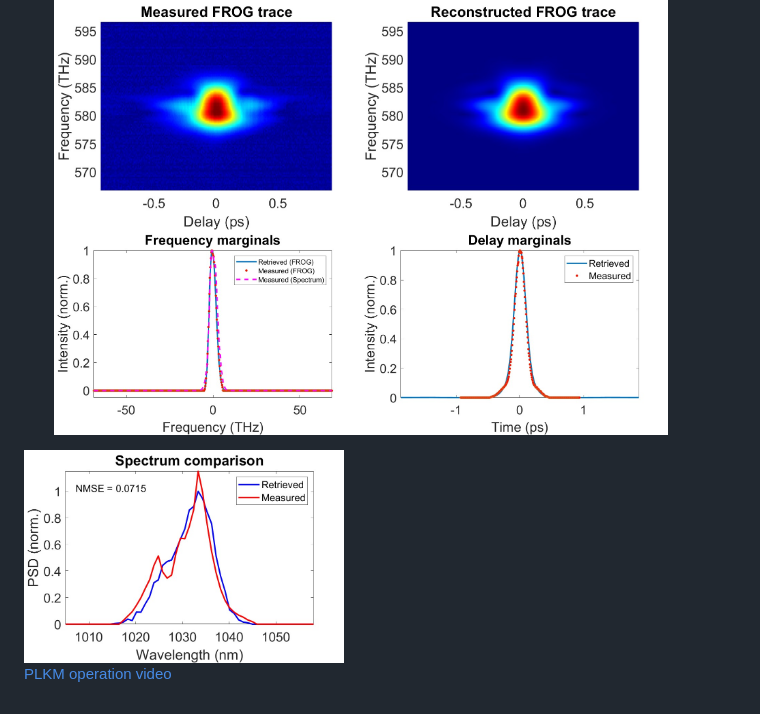
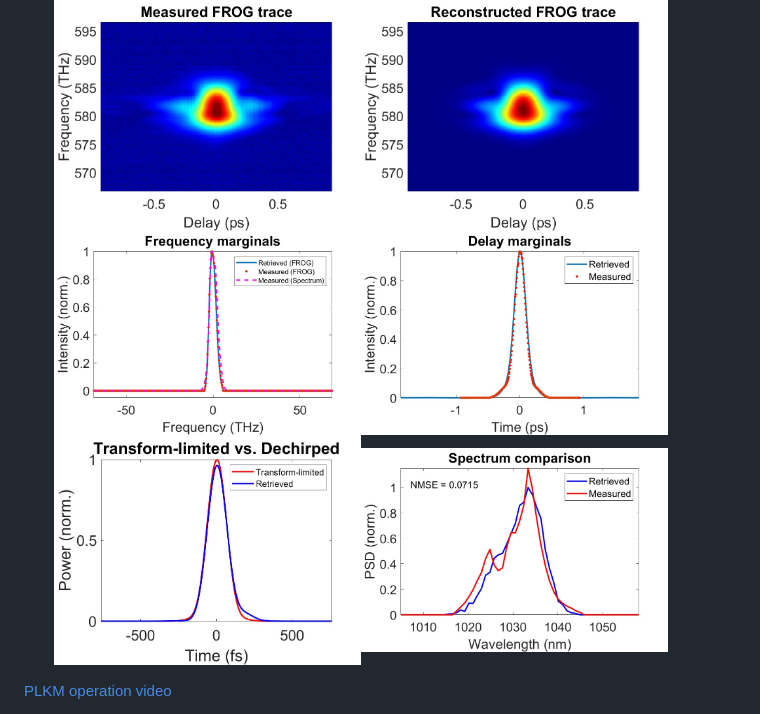
Before and after one commit to AaHaHaa/FROG_retrieval, a Markdown page: README.md, the part around the change. Drawn GitHub-style; pictures changed too: Readme_images/PLKM_Strehl_ratio.jpg (added).

```diff
--- a/README.md
+++ b/README.md
@@ -32,7 +32,7 @@ The pulse from a commercial laser, PHAROS, LightConversion, is nonlinearly compr
 Source: "Examples/PLKM compressed pulse"
 <img src="Readme_images/PLKM_measuredFROGtrace.jpg" width=45%><img src="Readme_images/PLKM_reconstructedFROGtrace.jpg" width=45%>
 <img src="Readme_images/PLKM_frequency_marginals.jpg" width=45%><img src="Readme_images/PLKM_delay_marginals.jpg" width=45%>
-<img src="Readme_images/PLKM_Compare_spectra.jpg" width=45%>
+<img src="Readme_images/PLKM_Strehl_ratio.jpg" width=45%><img src="Readme_images/PLKM_Compare_spectra.jpg" width=45%>
 
 [PLKM operation video](https://github.com/user-attachments/assets/e554b2b8-9773-4536-96f5-c99f00d38e42)
 
```
Also changed, not shown: 1 other file.
